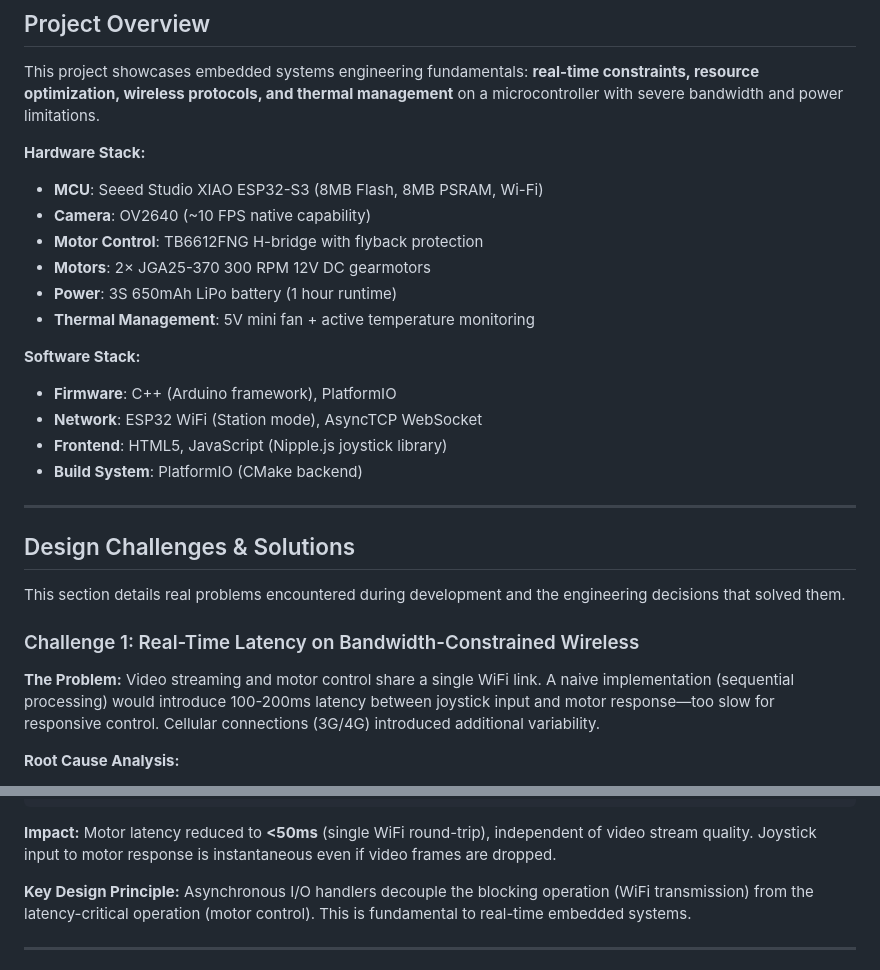
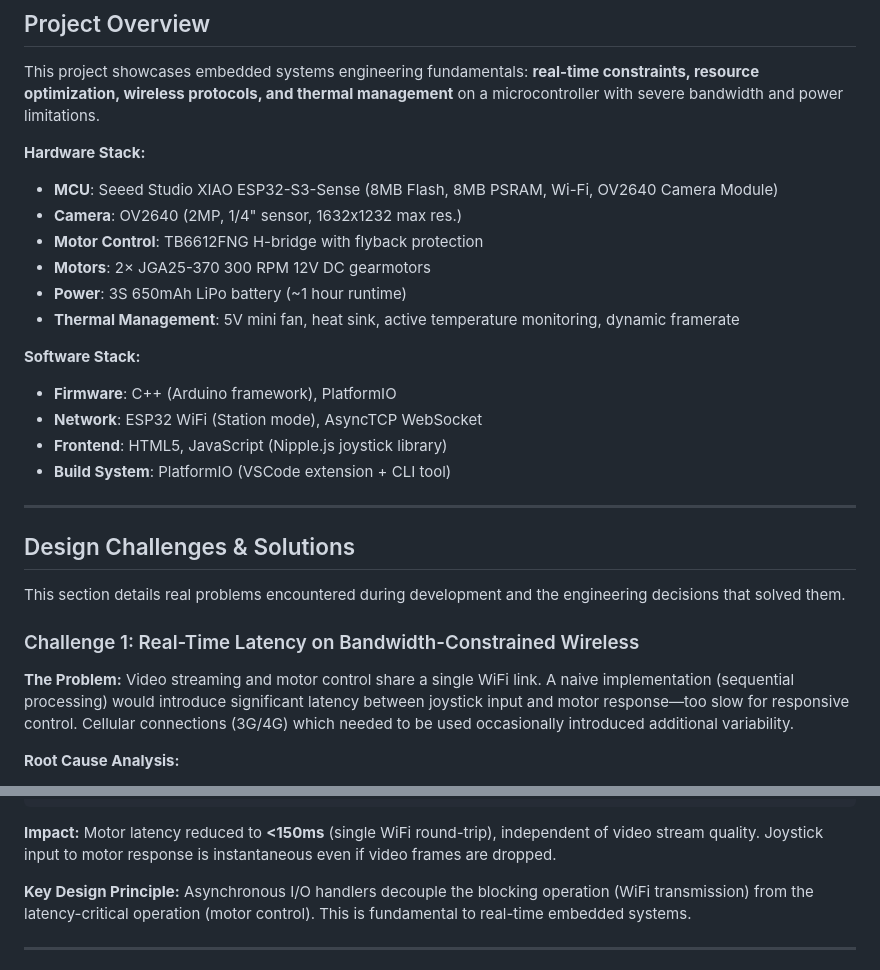
Before and after one commit to NEhnes/R6S-Drone-ESP, a Markdown page: README.md, 2 parts joined by grey strips. Rendered like a GitHub page.

Commit message:
Revise README with minor detail tweaks
Updated hardware and software stack details, improved clarity on real-time latency issues, and adjusted impact metrics.

````diff
--- a/README.md
+++ b/README.md
@@ -11,18 +11,18 @@ A WiFi-controlled autonomous rover featuring live video streaming and real-time
 This project showcases embedded systems engineering fundamentals: **real-time constraints, resource optimization, wireless protocols, and thermal management** on a microcontroller with severe bandwidth and power limitations.
 
 **Hardware Stack:**
-- **MCU**: Seeed Studio XIAO ESP32-S3 (8MB Flash, 8MB PSRAM, Wi-Fi)
-- **Camera**: OV2640 (~10 FPS native capability)
+- **MCU**: Seeed Studio XIAO ESP32-S3-Sense (8MB Flash, 8MB PSRAM, Wi-Fi, OV2640 Camera Module)
+- **Camera**: OV2640 (2MP, 1/4" sensor, 1632x1232 max res.)
 - **Motor Control**: TB6612FNG H-bridge with flyback protection
 - **Motors**: 2× JGA25-370 300 RPM 12V DC gearmotors
-- **Power**: 3S 650mAh LiPo battery (1 hour runtime)
-- **Thermal Management**: 5V mini fan + active temperature monitoring
+- **Power**: 3S 650mAh LiPo battery (~1 hour runtime)
+- **Thermal Management**: 5V mini fan, heat sink, active temperature monitoring, dynamic framerate
 
 **Software Stack:**
 - **Firmware**: C++ (Arduino framework), PlatformIO
 - **Network**: ESP32 WiFi (Station mode), AsyncTCP WebSocket
 - **Frontend**: HTML5, JavaScript (Nipple.js joystick library)
-- **Build System**: PlatformIO (CMake backend)
+- **Build System**: PlatformIO (VSCode extension + CLI tool)
 
 ---
 
@@ -33,7 +33,7 @@ This section details real problems encountered during development and the engine
 ### Challenge 1: Real-Time Latency on Bandwidth-Constrained Wireless
 
 **The Problem:**
-Video streaming and motor control share a single WiFi link. A naive implementation (sequential processing) would introduce 100-200ms latency between joystick input and motor response—too slow for responsive control. Cellular connections (3G/4G) introduced additional variability.
+Video streaming and motor control share a single WiFi link. A naive implementation (sequential processing) would introduce significant latency between joystick input and motor response—too slow for responsive control. Cellular connections (3G/4G) which needed to be used occasionally introduced additional variability.
 
 **Root Cause Analysis:**
 - OV2640 generates raw frames at ~10 FPS (SVGA: 1024×768)
@@ -73,7 +73,7 @@ void loop() {
 }
 ```
 
-**Impact:** Motor latency reduced to **<50ms** (single WiFi round-trip), independent of video stream quality. Joystick input to motor response is instantaneous even if video frames are dropped.
+**Impact:** Motor latency reduced to **<150ms** (single WiFi round-trip), independent of video stream quality. Joystick input to motor response is instantaneous even if video frames are dropped.
 
 **Key Design Principle:** Asynchronous I/O handlers decouple the blocking operation (WiFi transmission) from the latency-critical operation (motor control). This is fundamental to real-time embedded systems.
 
````
